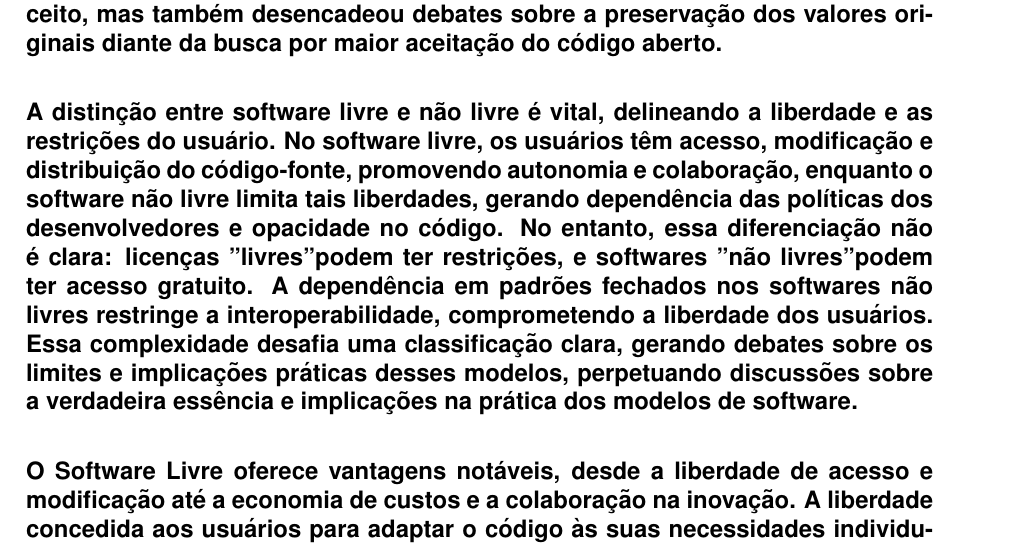
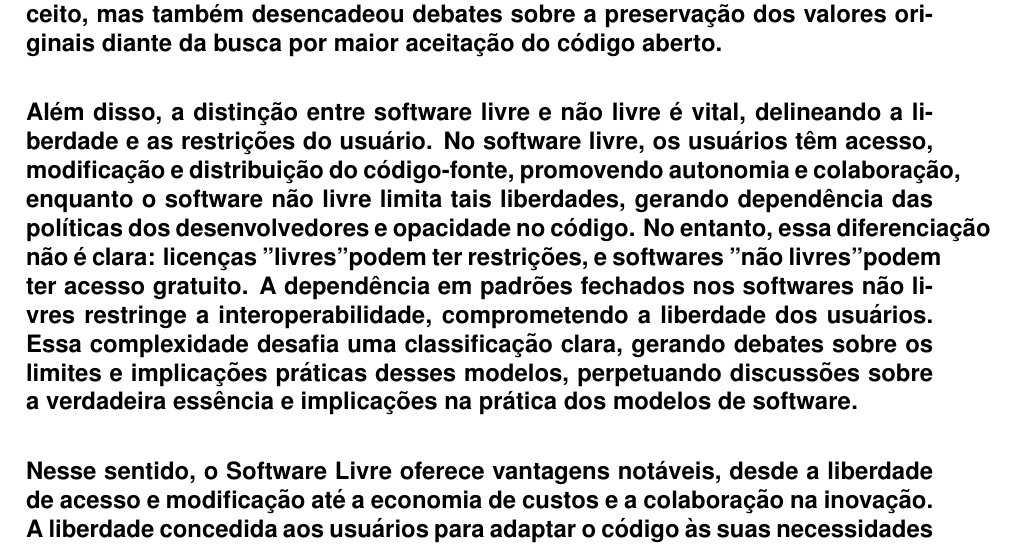
Before and after one commit to gabrielrochass/infoSoc, a LaTeX document (main.tex): part of page 3 of 4, cut so that both start at the same text. Compiled offline with pdfLaTeX.

Commit message:
fix: conectivos

```diff
--- a/main.tex
+++ b/main.tex
@@ -92,10 +92,10 @@
 \paragraph{A evolução do "Software Livre" para o "Open Source" marcou uma mudança significativa na abordagem do código aberto. Inicialmente baseado em valores éticos e liberdade de acesso ao código, o Software Livre foi impulsionado por uma comunidade comprometida com ideais de autonomia. No entanto, sua ênfase ética muitas vezes dificultava a adoção mais ampla por empresas e desenvolvedores preocupados com eficiência técnica e resultados práticos. Com a transição para o termo Open Source, houve um deslocamento para uma perspectiva mais técnica, valorizando a qualidade do software e o desenvolvimento colaborativo, atraindo assim um público mais amplo, incluindo empresas em busca de eficiência. Essa mudança de terminologia expandiu o alcance do conceito, mas também desencadeou debates sobre a preservação dos valores originais diante da busca por maior aceitação do código aberto.}
 
 %\section{Software Livre X Software Proprietário ou Não Livre}
-\paragraph{A distinção entre software livre e não livre é vital, delineando a liberdade e as restrições do usuário. No software livre, os usuários têm acesso, modificação e distribuição do código-fonte, promovendo autonomia e colaboração, enquanto o software não livre limita tais liberdades, gerando dependência das políticas dos desenvolvedores e opacidade no código. No entanto, essa diferenciação não é clara: licenças "livres" podem ter restrições, e softwares "não livres" podem ter acesso gratuito. A dependência em padrões fechados nos softwares não livres restringe a interoperabilidade, comprometendo a liberdade dos usuários. Essa complexidade desafia uma classificação clara, gerando debates sobre os limites e implicações práticas desses modelos, perpetuando discussões sobre a verdadeira essência e implicações na prática dos modelos de software.}
+\paragraph{Além disso, a distinção entre software livre e não livre é vital, delineando a liberdade e as restrições do usuário. No software livre, os usuários têm acesso, modificação e distribuição do código-fonte, promovendo autonomia e colaboração, enquanto o software não livre limita tais liberdades, gerando dependência das políticas dos desenvolvedores e opacidade no código. No entanto, essa diferenciação não é clara: licenças "livres" podem ter restrições, e softwares "não livres" podem ter acesso gratuito. A dependência em padrões fechados nos softwares não livres restringe a interoperabilidade, comprometendo a liberdade dos usuários. Essa complexidade desafia uma classificação clara, gerando debates sobre os limites e implicações práticas desses modelos, perpetuando discussões sobre a verdadeira essência e implicações na prática dos modelos de software.}
 
 %\section{Vantagens e benefícios do Software Livre}
-\paragraph{O Software Livre oferece vantagens notáveis, desde a liberdade de acesso e modificação até a economia de custos e a colaboração na inovação. A liberdade concedida aos usuários para adaptar o código às suas necessidades individuais ou empresariais amplia a flexibilidade e a capacidade de inovar. Além disso, a transparência do código-fonte, revisado por uma comunidade extensa, contrasta com a opacidade dos códigos proprietários, proporcionando maior confiabilidade e segurança.}
+\paragraph{Nesse sentido, o Software Livre oferece vantagens notáveis, desde a liberdade de acesso e modificação até a economia de custos e a colaboração na inovação. A liberdade concedida aos usuários para adaptar o código às suas necessidades individuais ou empresariais amplia a flexibilidade e a capacidade de inovar. Além disso, a transparência do código-fonte, revisado por uma comunidade extensa, contrasta com a opacidade dos códigos proprietários, proporcionando maior confiabilidade e segurança.}
 \paragraph{Outro benefício substancial é a redução de custos, já que geralmente não há despesas de licenciamento. Essa característica atrai organizações, permitindo investimentos em áreas como suporte técnico, personalização ou treinamento, estimulando, assim, a inovação. A natureza colaborativa do desenvolvimento impulsiona comunidades de desenvolvedores que constantemente aprimoram e inovam, resultando em ciclos de atualização ágeis e eficientes. Essas vantagens abrangentes consolidam o Software Livre como uma opção atraente para usuários e organizações em busca de flexibilidade, segurança e eficiência no desenvolvimento e na implementação de software.}
 
 %\section{Contribuição em Projetos de Software Livre}
```
